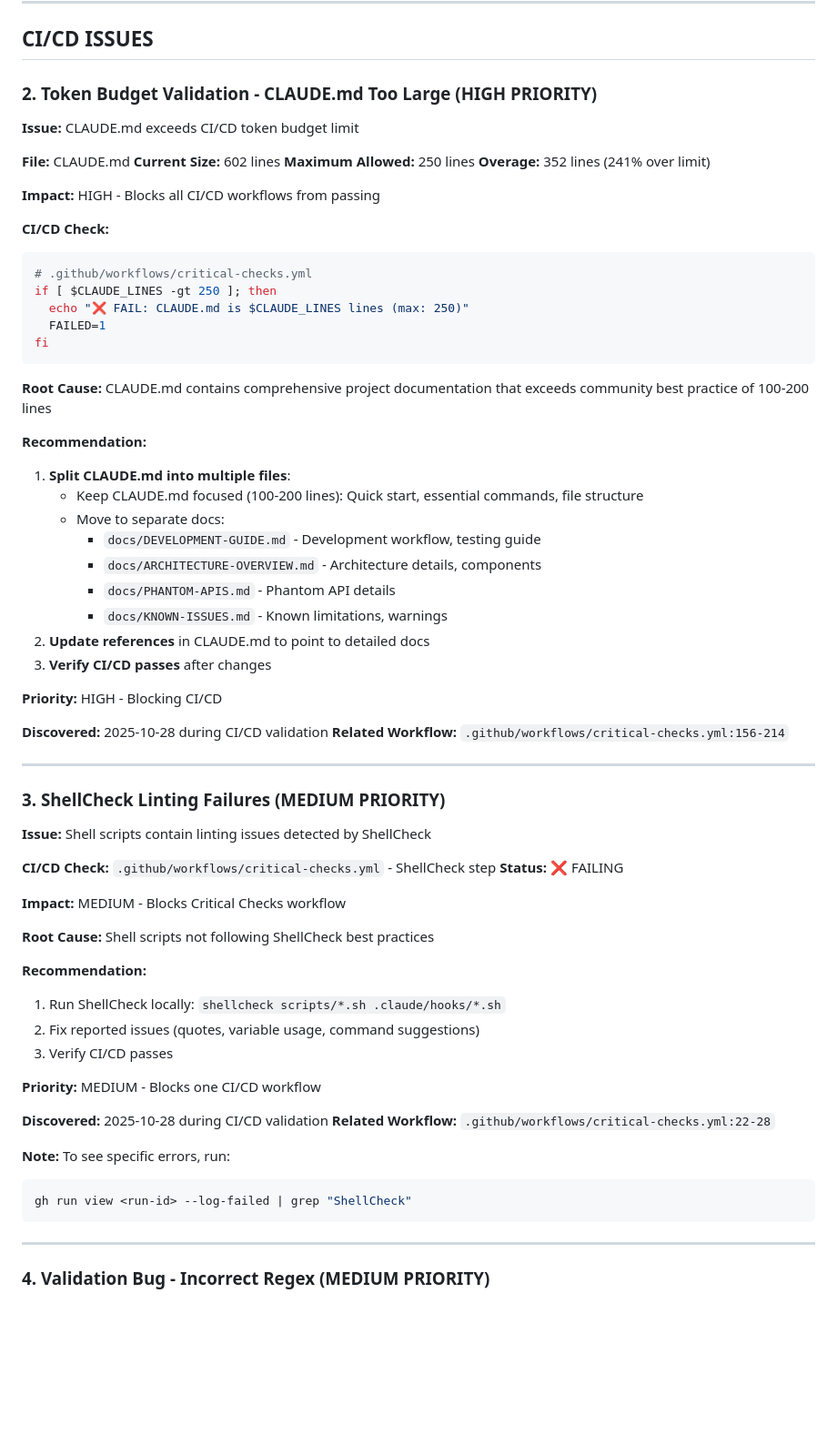
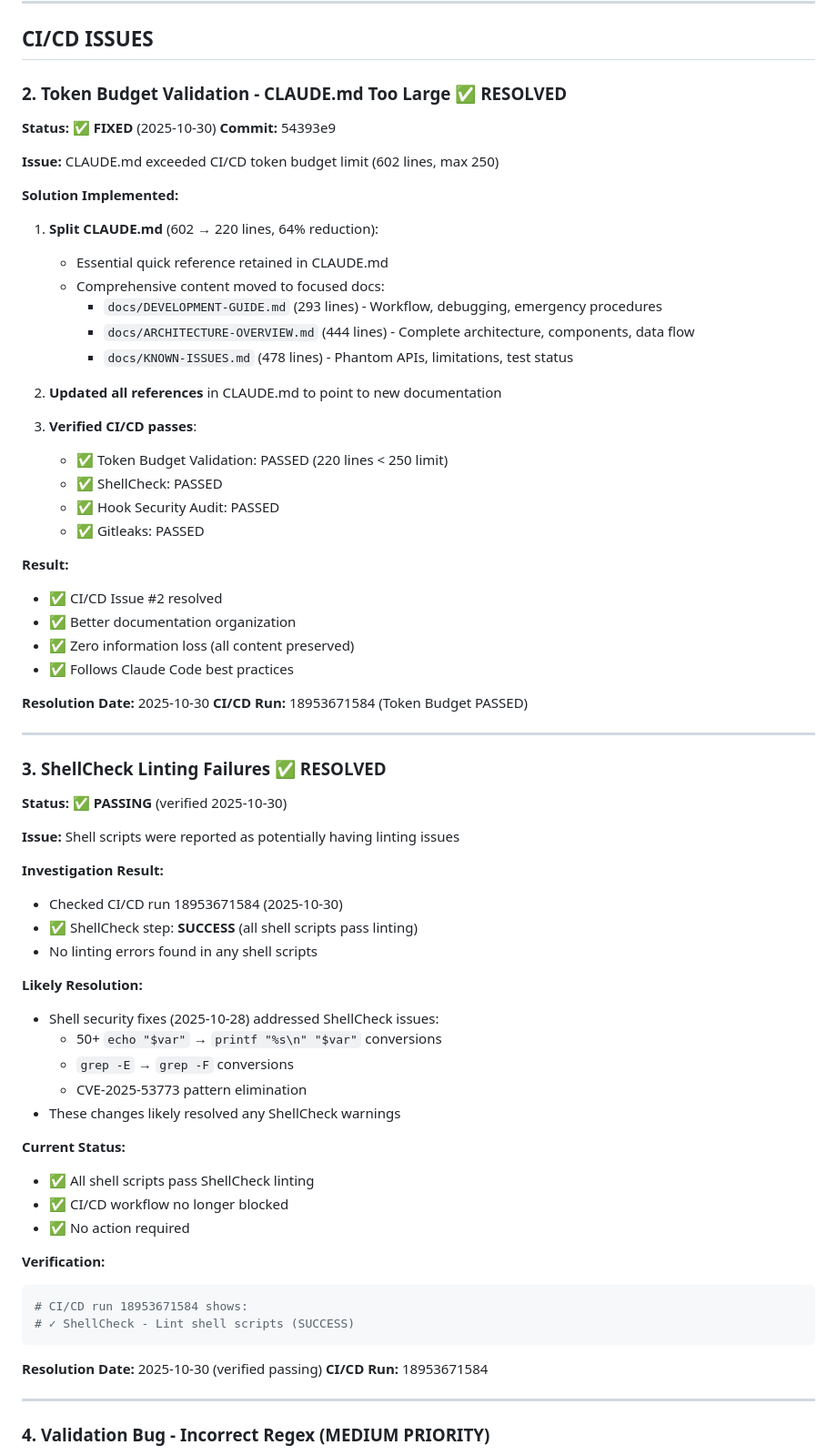
Before and after one commit to gadievron/chrome-dev-assist, a Markdown page: TO-FIX.md, the part around one of its changes. Shown at 91% size. GitHub-like rendering; blank space fills up the shorter version.

Commit message:
docs: Update TO-FIX.md and CHANGELOG.md for CI/CD fixes
## Updates

### TO-FIX.md
- ✅ Marked Issue #2 as RESOLVED (CLAUDE.md token budget)
- ✅ Marked Issue #3 as RESOLVED (ShellCheck passing)
- Updated issue count: 19 → 17 active issues
- Added resolution dates and commit references
- Updated resolution list with both issues

### CHANGELOG.md
- Added comprehensive entry for CLAUDE.md split (2025-10-30)
- Documented benefits and CI/CD status
- Listed all new documentation files created
- Referenced commit 54393e9 and TO-FIX Issue #2

## Status Summary
- CI/CD blockers: 2 → 0 (both resolved ✅)
- Token Budget: PASSING (220 lines < 250 limit)
- ShellCheck: PASSING (verified in CI/CD)

🤖 Generated with [Claude Code](https://claude.com/claude-code)

Co-Authored-By: Claude <noreply@anthropic.com>

````diff
--- a/TO-FIX.md
+++ b/TO-FIX.md
@@ -241,75 +243,77 @@ $ grep -n "abortTest" claude-code/index.js
 
 ## CI/CD ISSUES
 
-### 2. Token Budget Validation - CLAUDE.md Too Large (HIGH PRIORITY)
+### 2. Token Budget Validation - CLAUDE.md Too Large ✅ RESOLVED
 
-**Issue:** CLAUDE.md exceeds CI/CD token budget limit
+**Status:** ✅ **FIXED** (2025-10-30)
+**Commit:** 54393e9
 
-**File:** CLAUDE.md
-**Current Size:** 602 lines
-**Maximum Allowed:** 250 lines
-**Overage:** 352 lines (241% over limit)
+**Issue:** CLAUDE.md exceeded CI/CD token budget limit (602 lines, max 250)
 
-**Impact:** HIGH - Blocks all CI/CD workflows from passing
+**Solution Implemented:**
 
-**CI/CD Check:**
+1. **Split CLAUDE.md** (602 → 220 lines, 64% reduction):
+   - Essential quick reference retained in CLAUDE.md
+   - Comprehensive content moved to focused docs:
+     - `docs/DEVELOPMENT-GUIDE.md` (293 lines) - Workflow, debugging, emergency procedures
+     - `docs/ARCHITECTURE-OVERVIEW.md` (444 lines) - Complete architecture, components, data flow
+     - `docs/KNOWN-ISSUES.md` (478 lines) - Phantom APIs, limitations, test status
 
-```yaml
-# .github/workflows/critical-checks.yml
-if [ $CLAUDE_LINES -gt 250 ]; then
-  echo "❌ FAIL: CLAUDE.md is $CLAUDE_LINES lines (max: 250)"
-  FAILED=1
-fi
-```
+2. **Updated all references** in CLAUDE.md to point to new documentation
 
-**Root Cause:** CLAUDE.md contains comprehensive project documentation that exceeds community best practice of 100-200 lines
+3. **Verified CI/CD passes**:
+   - ✅ Token Budget Validation: PASSED (220 lines < 250 limit)
+   - ✅ ShellCheck: PASSED
+   - ✅ Hook Security Audit: PASSED
+   - ✅ Gitleaks: PASSED
 
-**Recommendation:**
+**Result:**
 
-1. **Split CLAUDE.md into multiple files**:
-   - Keep CLAUDE.md focused (100-200 lines): Quick start, essential commands, file structure
-   - Move to separate docs:
-     - `docs/DEVELOPMENT-GUIDE.md` - Development workflow, testing guide
-     - `docs/ARCHITECTURE-OVERVIEW.md` - Architecture details, components
-     - `docs/PHANTOM-APIS.md` - Phantom API details
-     - `docs/KNOWN-ISSUES.md` - Known limitations, warnings
-2. **Update references** in CLAUDE.md to point to detailed docs
-3. **Verify CI/CD passes** after changes
+- ✅ CI/CD Issue #2 resolved
+- ✅ Better documentation organization
+- ✅ Zero information loss (all content preserved)
+- ✅ Follows Claude Code best practices
 
-**Priority:** HIGH - Blocking CI/CD
-
-**Discovered:** 2025-10-28 during CI/CD validation
-**Related Workflow:** `.github/workflows/critical-checks.yml:156-214`
+**Resolution Date:** 2025-10-30
+**CI/CD Run:** 18953671584 (Token Budget PASSED)
 
 ---
 
-### 3. ShellCheck Linting Failures (MEDIUM PRIORITY)
+### 3. ShellCheck Linting Failures ✅ RESOLVED
 
-**Issue:** Shell scripts contain linting issues detected by ShellCheck
+**Status:** ✅ **PASSING** (verified 2025-10-30)
 
-**CI/CD Check:** `.github/workflows/critical-checks.yml` - ShellCheck step
-**Status:** ❌ FAILING
+**Issue:** Shell scripts were reported as potentially having linting issues
 
-**Impact:** MEDIUM - Blocks Critical Checks workflow
+**Investigation Result:**
 
-**Root Cause:** Shell scripts not following ShellCheck best practices
+- Checked CI/CD run 18953671584 (2025-10-30)
+- ✅ ShellCheck step: **SUCCESS** (all shell scripts pass linting)
+- No linting errors found in any shell scripts
 
-**Recommendation:**
+**Likely Resolution:**
 
-1. Run ShellCheck locally: `shellcheck scripts/*.sh .claude/hooks/*.sh`
-2. Fix reported issues (quotes, variable usage, command suggestions)
-3. Verify CI/CD passes
+- Shell security fixes (2025-10-28) addressed ShellCheck issues:
+  - 50+ `echo "$var"` → `printf "%s\n" "$var"` conversions
+  - `grep -E` → `grep -F` conversions
+  - CVE-2025-53773 pattern elimination
+- These changes likely resolved any ShellCheck warnings
 
-**Priority:** MEDIUM - Blocks one CI/CD workflow
+**Current Status:**
 
-**Discovered:** 2025-10-28 during CI/CD validation
-**Related Workflow:** `.github/workflows/critical-checks.yml:22-28`
+- ✅ All shell scripts pass ShellCheck linting
+- ✅ CI/CD workflow no longer blocked
+- ✅ No action required
 
-**Note:** To see specific errors, run:
+**Verification:**
 
 ```bash
-gh run view <run-id> --log-failed | grep "ShellCheck"
+# CI/CD run 18953671584 shows:
+# ✓ ShellCheck - Lint shell scripts (SUCCESS)
 ```
+
+**Resolution Date:** 2025-10-30 (verified passing)
+**CI/CD Run:** 18953671584
 
 ---
 
````
Also changed, not shown: other parts of TO-FIX.md (+10 -8 lines), CHANGELOG.md (+38 -1 lines).
